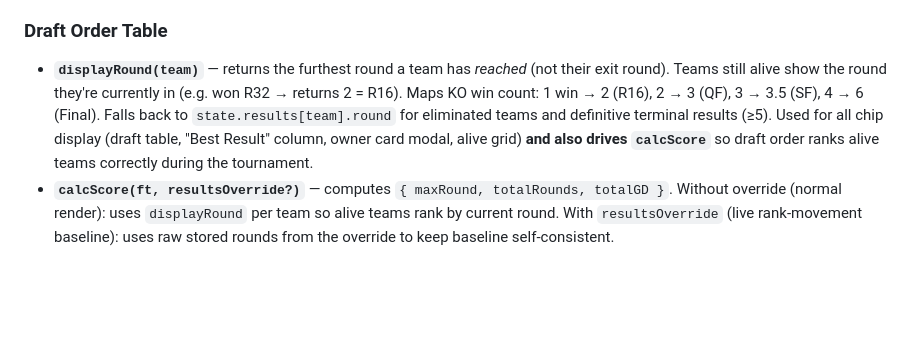
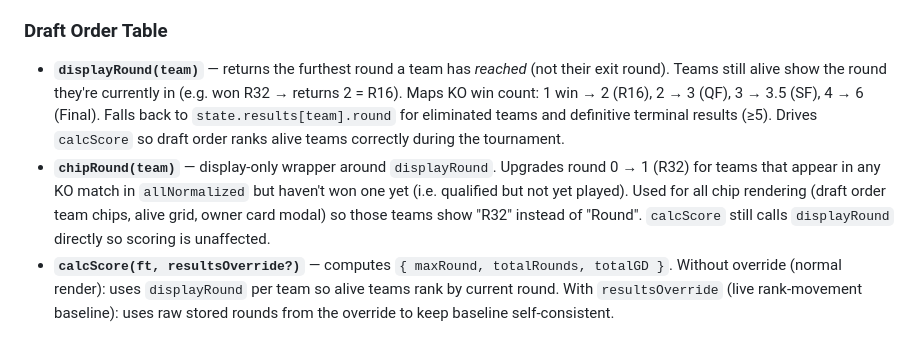
Before and after one commit to stephenzott/world-cup-draft, a Markdown page: CLAUDE.md, the part around the change. Rendered like a GitHub page; blank space fills up the shorter version.

Commit message:
Update CLAUDE.md to document chipRound()
Co-Authored-By: Claude Sonnet 4.6 <noreply@anthropic.com>

```diff
--- a/CLAUDE.md
+++ b/CLAUDE.md
@@ -90,7 +90,8 @@ Ties are not flagged visually on the public page; coin flip asterisks appear onl
 - **`isEliminated(team)`** — returns true if the team is mathematically stuck in 4th place even in their best-case scenario (winning all remaining games). Uses a patch-and-restore approach: temporarily writes simulated wins into `state.results[t].groupStats` and injects fake completed matches into `allNormalized` (prefixed `__sim__`), then calls `rankGroupTeams()` for full H2H-aware ranking, then restores everything. If no remaining games, calls `rankGroupTeams()` directly. This catches H2H-based eliminations before MD3 is played (e.g. a team that beat the target team head-to-head).
 
 ### Draft Order Table
-- **`displayRound(team)`** — returns the furthest round a team has *reached* (not their exit round). Teams still alive show the round they're currently in (e.g. won R32 → returns 2 = R16). Maps KO win count: 1 win → 2 (R16), 2 → 3 (QF), 3 → 3.5 (SF), 4 → 6 (Final). Falls back to `state.results[team].round` for eliminated teams and definitive terminal results (≥5). Used for all chip display (draft table, "Best Result" column, owner card modal, alive grid) **and also drives `calcScore`** so draft order ranks alive teams correctly during the tournament.
+- **`displayRound(team)`** — returns the furthest round a team has *reached* (not their exit round). Teams still alive show the round they're currently in (e.g. won R32 → returns 2 = R16). Maps KO win count: 1 win → 2 (R16), 2 → 3 (QF), 3 → 3.5 (SF), 4 → 6 (Final). Falls back to `state.results[team].round` for eliminated teams and definitive terminal results (≥5). Drives `calcScore` so draft order ranks alive teams correctly during the tournament.
+- **`chipRound(team)`** — display-only wrapper around `displayRound`. Upgrades round 0 → 1 (R32) for teams that appear in any KO match in `allNormalized` but haven't won one yet (i.e. qualified but not yet played). Used for all chip rendering (draft order team chips, alive grid, owner card modal) so those teams show "R32" instead of "Round". `calcScore` still calls `displayRound` directly so scoring is unaffected.
 - **`calcScore(ft, resultsOverride?)`** — computes `{ maxRound, totalRounds, totalGD }`. Without override (normal render): uses `displayRound` per team so alive teams rank by current round. With `resultsOverride` (live rank-movement baseline): uses raw stored rounds from the override to keep baseline self-consistent.
 
 ### Bracket Tab
```
